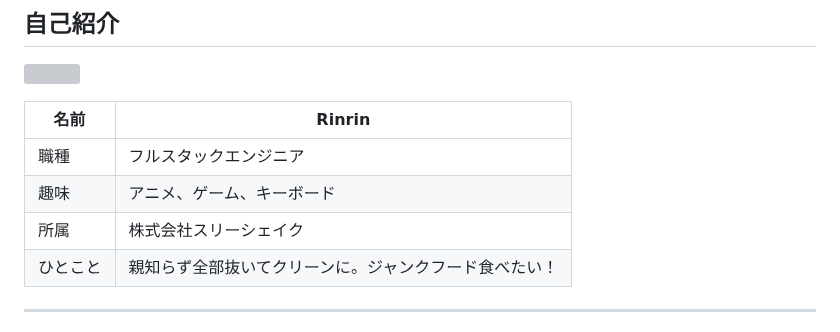
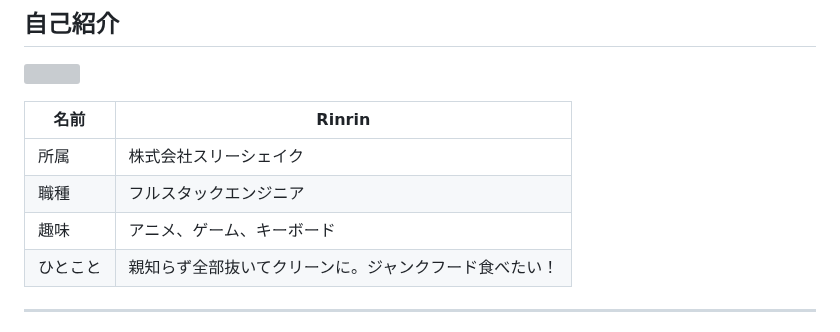
Before and after one commit to rin2yh/slides, a Markdown page: slides/understanding-hid-through-tinygo.md, the part around the change. Drawn GitHub-style; grey boxes are pictures that could not be loaded.

Commit message:
Move affiliation to top of profile

```diff
--- a/slides/understanding-hid-through-tinygo.md
+++ b/slides/understanding-hid-through-tinygo.md
@@ -24,9 +24,9 @@ Rinrin — [@rin2yh](https://x.com/rin2yh)
 
 | 名前 | Rinrin |
 |---|---|
+| 所属 | 株式会社スリーシェイク |
 | 職種 | フルスタックエンジニア |
 | 趣味 | アニメ、ゲーム、キーボード |
-| 所属 | 株式会社スリーシェイク |
 | ひとこと | 親知らず全部抜いてクリーンに。ジャンクフード食べたい！ |
 
 ---
```
